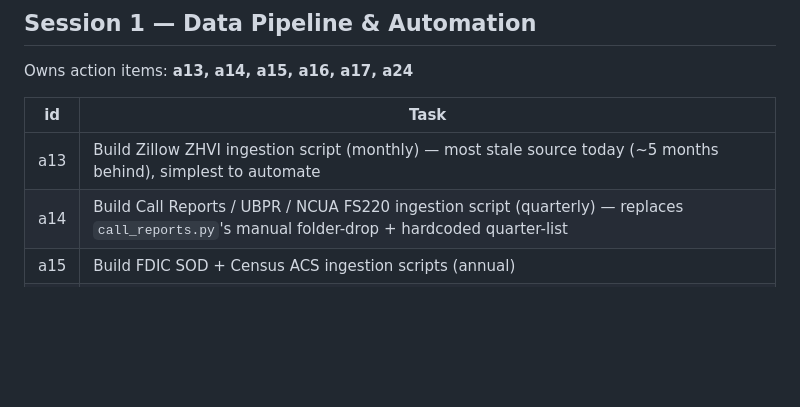
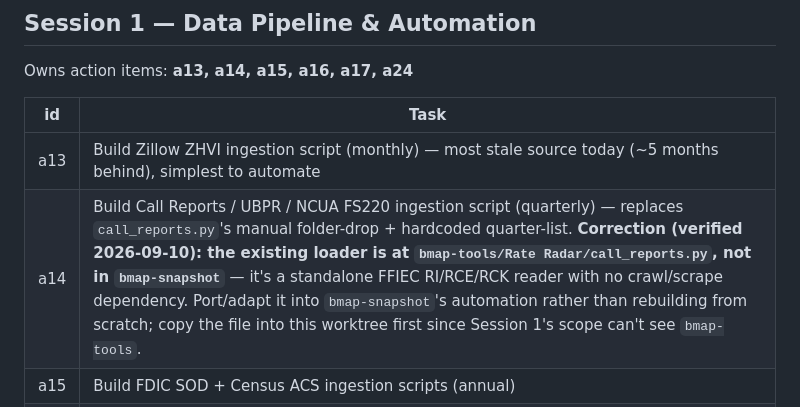
Before and after one commit to fggraufaro/bmap-tools, a Markdown page: SESSION_COORDINATION.md, the part around the change. Rendered like a GitHub page; blank space fills up the shorter version.

Commit message:
Correct a14: existing call_reports.py loader lives in bmap-tools, not bmap-snapshot
Session 1's worktree can't see bmap-tools, so as originally written it
would have rebuilt a working FFIEC Call Report reader from scratch
instead of porting it.

Co-Authored-By: Claude Sonnet 5 <noreply@anthropic.com>

```diff
--- a/SESSION_COORDINATION.md
+++ b/SESSION_COORDINATION.md
@@ -16,7 +16,7 @@ Owns action items: **a13, a14, a15, a16, a17, a24**
 | id | Task |
 |---|---|
 | a13 | Build Zillow ZHVI ingestion script (monthly) — most stale source today (~5 months behind), simplest to automate |
-| a14 | Build Call Reports / UBPR / NCUA FS220 ingestion script (quarterly) — replaces `call_reports.py`'s manual folder-drop + hardcoded quarter-list |
+| a14 | Build Call Reports / UBPR / NCUA FS220 ingestion script (quarterly) — replaces `call_reports.py`'s manual folder-drop + hardcoded quarter-list. **Correction (verified 2026-09-10): the existing loader is at `bmap-tools/Rate Radar/call_reports.py`, not in `bmap-snapshot`** — it's a standalone FFIEC RI/RCE/RCK reader with no crawl/scrape dependency. Port/adapt it into `bmap-snapshot`'s automation rather than rebuilding from scratch; copy the file into this worktree first since Session 1's scope can't see `bmap-tools`. |
 | a15 | Build FDIC SOD + Census ACS ingestion scripts (annual) |
 | a16 | Wire scheduling via `pg_cron` (installed on the Supabase project, unused) or a Railway cron service; auto-invoke `refresh_bmap_after_upload` / `refresh_branch_opportunity_base` after each load |
 | a17 | Provision a Census API key — none of the 5 raw sources have programmatic credentials today |
```
